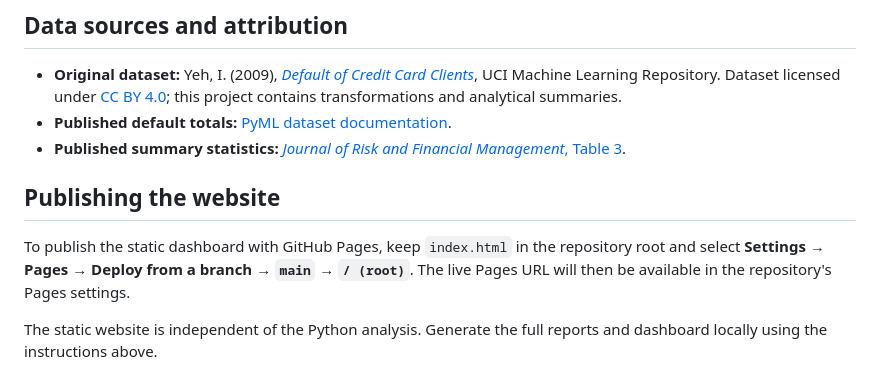
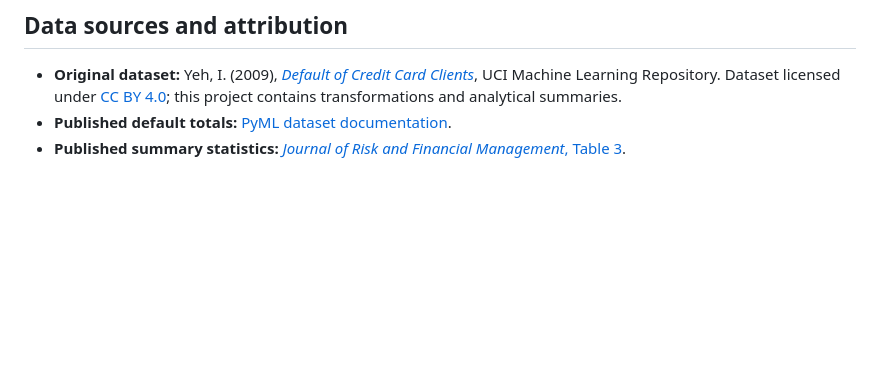
Before and after one commit to Liredro/credit-risk-analytics, a Markdown page: README.md, the part around the change. Rendered like a GitHub page; blank space fills up the shorter version.

```diff
--- a/README.md
+++ b/README.md
@@ -120,9 +120,3 @@ Demographic breakdowns, where included, are descriptive and should be interprete
 - **Original dataset:** Yeh, I. (2009), [*Default of Credit Card Clients*](https://doi.org/10.24432/C55S3H), UCI Machine Learning Repository. Dataset licensed under [CC BY 4.0](https://creativecommons.org/licenses/by/4.0/); this project contains transformations and analytical summaries.
 - **Published default totals:** [PyML dataset documentation](https://pyml-datasets.readthedocs.io/en/latest/datasets/credit_card_default.html).
 - **Published summary statistics:** [*Journal of Risk and Financial Management*, Table 3](https://www.mdpi.com/1911-8074/19/9/674).
-
-## Publishing the website
-
-To publish the static dashboard with GitHub Pages, keep `index.html` in the repository root and select **Settings → Pages → Deploy from a branch → `main` → `/ (root)`**. The live Pages URL will then be available in the repository's Pages settings.
-
-The static website is independent of the Python analysis. Generate the full reports and dashboard locally using the instructions above.
```
